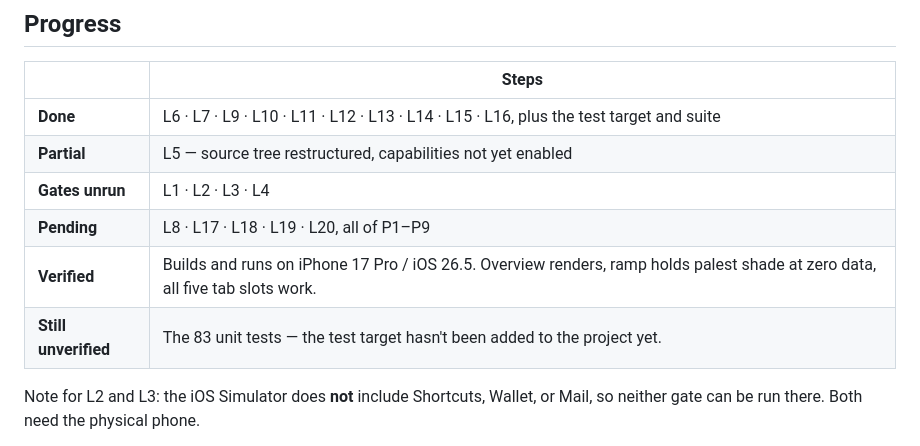
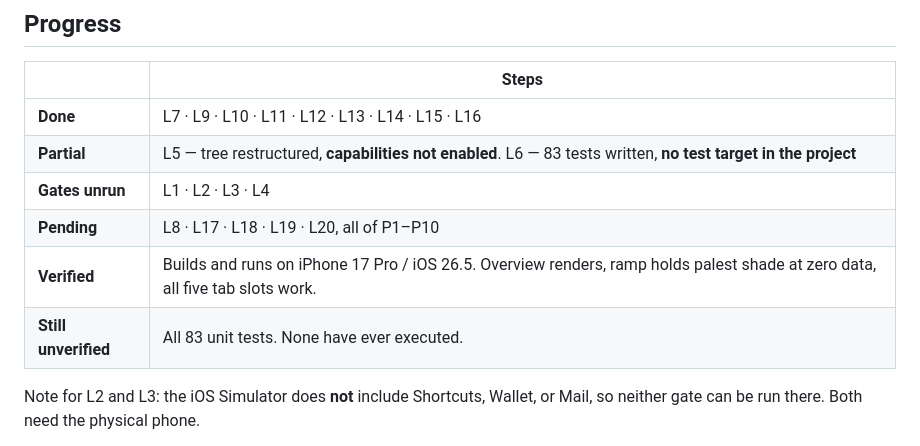
Before and after one commit to anurmamedov/cashleak, a Markdown page: BUILD_PLAN.md, the part around one of its changes. Rendered like a GitHub page.

```diff
--- a/BUILD_PLAN.md
+++ b/BUILD_PLAN.md
@@ -21,12 +21,12 @@ and bundle ID, resolve before the listing (P5).
 
 | | Steps |
 |---|---|
-| **Done** | L6 · L7 · L9 · L10 · L11 · L12 · L13 · L14 · L15 · L16, plus the test target and suite |
-| **Partial** | L5 — source tree restructured, capabilities not yet enabled |
+| **Done** | L7 · L9 · L10 · L11 · L12 · L13 · L14 · L15 · L16 |
+| **Partial** | L5 — tree restructured, **capabilities not enabled**. L6 — 83 tests written, **no test target in the project** |
 | **Gates unrun** | L1 · L2 · L3 · L4 |
-| **Pending** | L8 · L17 · L18 · L19 · L20, all of P1–P9 |
+| **Pending** | L8 · L17 · L18 · L19 · L20, all of P1–P10 |
 | **Verified** | Builds and runs on iPhone 17 Pro / iOS 26.5. Overview renders, ramp holds palest shade at zero data, all five tab slots work. |
-| **Still unverified** | The 83 unit tests — the test target hasn't been added to the project yet. |
+| **Still unverified** | All 83 unit tests. None have ever executed. |
 
 Note for L2 and L3: the iOS Simulator does **not** include Shortcuts, Wallet, or
 Mail, so neither gate can be run there. Both need the physical phone.
```
Also changed, not shown: other parts of BUILD_PLAN.md (+41 -9 lines).
